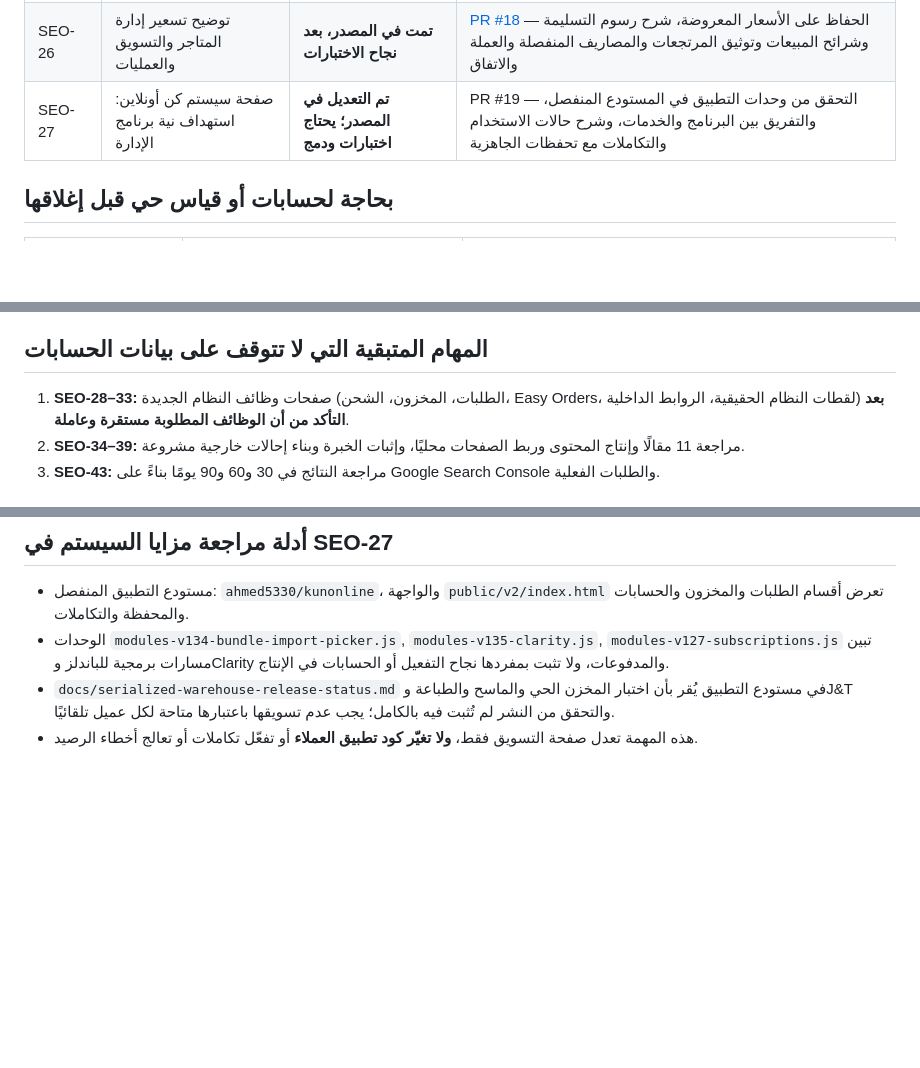
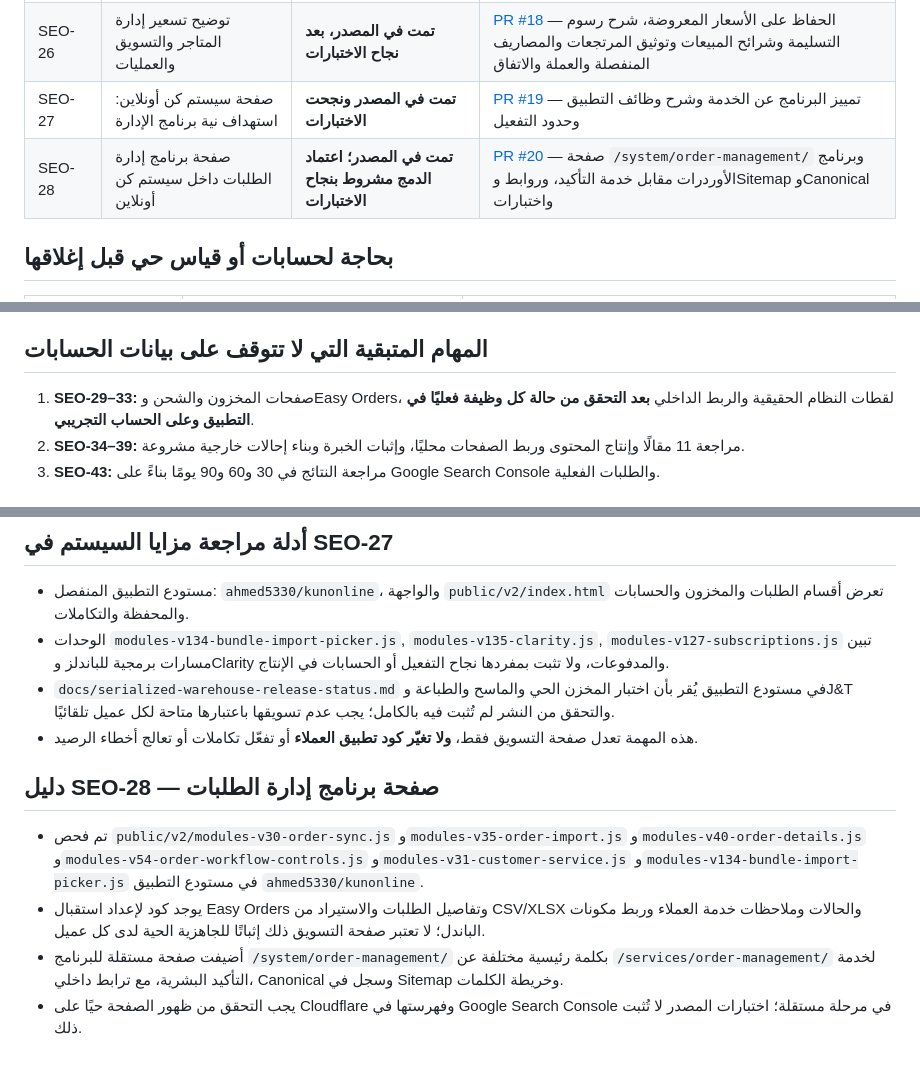
Before and after one commit to ahmed5330/kun-online-site, a Markdown page: docs/seo-execution-tracker-2026-10-14.md, 3 parts joined by grey strips. GitHub-like rendering; blank space fills up the shorter version.

Commit message:
docs(seo): record order software SEO-28 and advance to inventory page review

```diff
--- a/docs/seo-execution-tracker-2026-10-14.md
+++ b/docs/seo-execution-tracker-2026-10-14.md
@@ -17,7 +17,8 @@
 | SEO-24 | بناء وتصميم متجر إلكتروني | **تمت في المصدر** | [PR #16](https://github.com/ahmed5330/kun-online-site/pull/16) — اختيار المنصة، نطاق التنفيذ، اختبارات الدفع والشحن، معايير القبول والتسليم، وروابط داخلية |
 | SEO-25 | استشارات التجارة الإلكترونية ودراسة السوق | **تمت في المصدر** | [PR #17](https://github.com/ahmed5330/kun-online-site/pull/17) — سيناريوهات الاستشارة، منهج البحث، الفروق بين دراسة السوق والجدوى والتشغيل، المخرجات الممكنة وحدودها وخطة الاختبار |
 | SEO-26 | توضيح تسعير إدارة المتاجر والتسويق والعمليات | **تمت في المصدر، بعد نجاح الاختبارات** | [PR #18](https://github.com/ahmed5330/kun-online-site/pull/18) — الحفاظ على الأسعار المعروضة، شرح رسوم التسليمة وشرائح المبيعات وتوثيق المرتجعات والمصاريف المنفصلة والعملة والاتفاق |
-| SEO-27 | صفحة سيستم كن أونلاين: استهداف نية برنامج الإدارة | **تم التعديل في المصدر؛ يحتاج اختبارات ودمج** | PR #19 — التحقق من وحدات التطبيق في المستودع المنفصل، والتفريق بين البرنامج والخدمات، وشرح حالات الاستخدام والتكاملات مع تحفظات الجاهزية |
+| SEO-27 | صفحة سيستم كن أونلاين: استهداف نية برنامج الإدارة | **تمت في المصدر ونجحت الاختبارات** | [PR #19](https://github.com/ahmed5330/kun-online-site/pull/19) — تمييز البرنامج عن الخدمة وشرح وظائف التطبيق وحدود التفعيل |
+| SEO-28 | صفحة برنامج إدارة الطلبات داخل سيستم كن أونلاين | **تمت في المصدر؛ اعتماد الدمج مشروط بنجاح الاختبارات** | [PR #20](https://github.com/ahmed5330/kun-online-site/pull/20) — صفحة `/system/order-management/` وبرنامج الأوردرات مقابل خدمة التأكيد، وروابط وSitemap وCanonical واختبارات |
 
 ## بحاجة لحسابات أو قياس حي قبل إغلاقها
 | المعرف | المطلوب | لماذا ليست مكتملة؟ |
@@ -39,7 +40,7 @@
 - SEO-44 (اختبارات النشر): توجد اختبارات تلقائية ثابتة ومتصفح، لكنها لا تُغني عن فحص Cloudflare والحالة الحية بعد كل نشر.
 
 ## المهام المتبقية التي لا تتوقف على بيانات الحسابات
-1. **SEO-28–33:** صفحات وظائف النظام الجديدة (الطلبات، المخزون، الشحن، Easy Orders، لقطات النظام الحقيقية، الروابط الداخلية) **بعد التأكد من أن الوظائف المطلوبة مستقرة وعاملة**.
+1. **SEO-29–33:** صفحات المخزون والشحن وEasy Orders، لقطات النظام الحقيقية والربط الداخلي **بعد التحقق من حالة كل وظيفة فعليًا في التطبيق وعلى الحساب التجريبي**.
 2. **SEO-34–39:** مراجعة 11 مقالًا وإنتاج المحتوى وربط الصفحات محليًا، وإثبات الخبرة وبناء إحالات خارجية مشروعة.
 3. **SEO-43:** مراجعة النتائج في 30 و60 و90 يومًا بناءً على Google Search Console والطلبات الفعلية.
 
@@ -57,3 +58,9 @@
 - الوحدات `modules-v134-bundle-import-picker.js`, `modules-v135-clarity.js`, `modules-v127-subscriptions.js` تبين مسارات برمجية للباندلز وClarity والمدفوعات، ولا تثبت بمفردها نجاح التفعيل أو الحسابات في الإنتاج.
 - `docs/serialized-warehouse-release-status.md` في مستودع التطبيق يُقر بأن اختبار المخزن الحي والماسح والطباعة وJ&T والتحقق من النشر لم تُثبت فيه بالكامل؛ يجب عدم تسويقها باعتبارها متاحة لكل عميل تلقائيًا.
 - هذه المهمة تعدل صفحة التسويق فقط، **ولا تغيّر كود تطبيق العملاء** أو تفعّل تكاملات أو تعالج أخطاء الرصيد.
+
+## دليل SEO-28 — صفحة برنامج إدارة الطلبات
+- تم فحص `public/v2/modules-v30-order-sync.js` و`modules-v35-order-import.js` و`modules-v40-order-details.js` و`modules-v54-order-workflow-controls.js` و`modules-v31-customer-service.js` و`modules-v134-bundle-import-picker.js` في مستودع التطبيق `ahmed5330/kunonline`.
+- يوجد كود لإعداد استقبال Easy Orders وتفاصيل الطلبات والاستيراد من CSV/XLSX والحالات وملاحظات خدمة العملاء وربط مكونات الباندل؛ لا تعتبر صفحة التسويق ذلك إثباتًا للجاهزية الحية لدى كل عميل.
+- أضيفت صفحة مستقلة للبرنامج `/system/order-management/` بكلمة رئيسية مختلفة عن `/services/order-management/` لخدمة التأكيد البشرية، مع ترابط داخلي، Canonical وسجل في Sitemap وخريطة الكلمات.
+- يجب التحقق من ظهور الصفحة حيًا على Cloudflare وفهرستها في Google Search Console في مرحلة مستقلة؛ اختبارات المصدر لا تُثبت ذلك.
```
